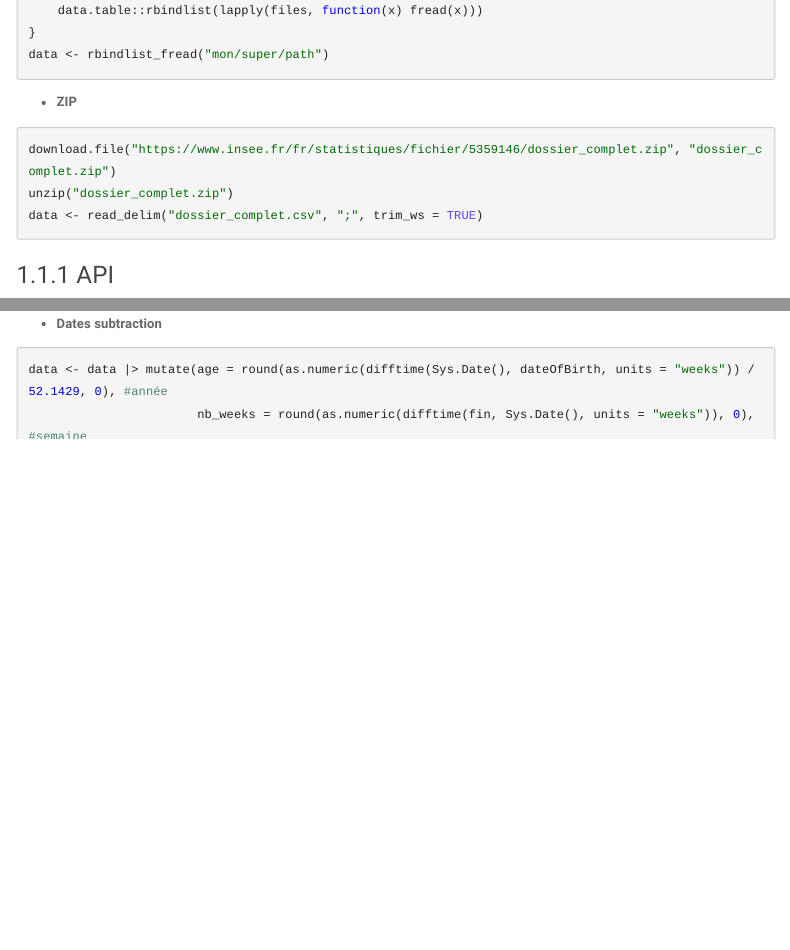
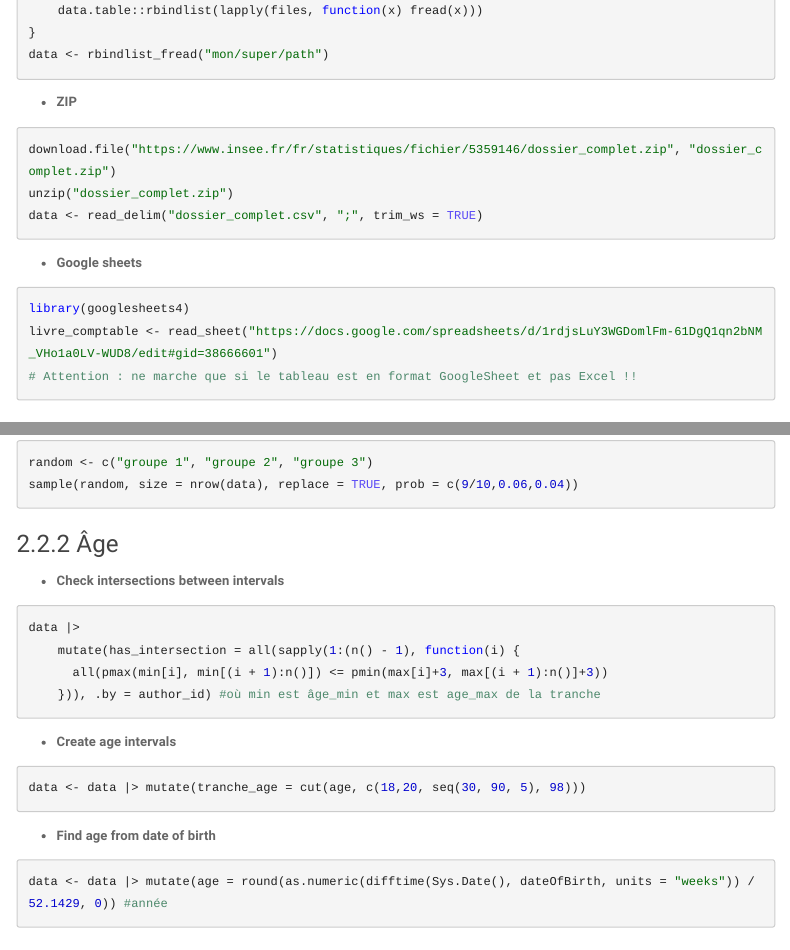
Before and after one commit to DianeThy/tips_R, an R Markdown document (scripts/Commandes utiles.Rmd): the page in a window 1100 px wide, from 880 px down, and a second part further down, joined at a grey line. Rendered offline with R 4.5, knitr and Pandoc, with nearby package versions; some code elsewhere in the file could not run offline; menus at the side of the page are left out; column names are cleaned by a stand-in for the janitor package.

Commit message:
last tips

````diff
--- a/scripts/Commandes utiles.Rmd
+++ b/scripts/Commandes utiles.Rmd
@@ -70,6 +70,16 @@ download.file("https://www.insee.fr/fr/statistiques/fichier/5359146/dossier_comp
 unzip("dossier_complet.zip")
 data <- read_delim("dossier_complet.csv", ";", trim_ws = TRUE)
 ```
+
++ **Google sheets**
+
+```{r}
+library(googlesheets4)
+livre_comptable <- read_sheet("https://docs.google.com/spreadsheets/d/1rdjsLuY3WGDomlFm-61DgQ1qn2bNM_VHo1a0LV-WUD8/edit#gid=38666601")
+# Attention : ne marche que si le tableau est en format GoogleSheet et pas Excel !!
+```
+
+
 
 
 
@@ -220,8 +234,7 @@ data$Date <- format(as.Date(data$Date, format = "%Y-%m-%d %H:%M:%S"),"%d %B %Y")
 + **Dates subtraction**
 
 ```{r}
-data <- data |> mutate(age = round(as.numeric(difftime(Sys.Date(), dateOfBirth, units = "weeks")) / 52.1429, 0), #année
-                       nb_weeks = round(as.numeric(difftime(fin, Sys.Date(), units = "weeks")), 0), #semaine
+data <- data |> mutate(nb_weeks = round(as.numeric(difftime(fin, Sys.Date(), units = "weeks")), 0), #semaine
                        nb_month = round(as.numeric(difftime(fin, Sys.Date(), units = "weeks") /4.34524), 0)) #mois
 ```
 
@@ -415,6 +423,30 @@ data <- data |> mutate(tranche_age = cut(age, c(18,20, seq(30, 90, 5), 98)))
 random <- c("groupe 1", "groupe 2", "groupe 3")
 sample(random, size = nrow(data), replace = TRUE, prob = c(9/10,0.06,0.04))
 ```
+
+### Âge
+
++ **Check intersections between intervals**
+
+```{r}
+data |>
+    mutate(has_intersection = all(sapply(1:(n() - 1), function(i) {
+      all(pmax(min[i], min[(i + 1):n()]) <= pmin(max[i]+3, max[(i + 1):n()]+3))
+    })), .by = author_id) #où min est âge_min et max est age_max de la tranche
+```
+
++ **Create age intervals**
+
+```{r}
+data <- data |> mutate(tranche_age = cut(age, c(18,20, seq(30, 90, 5), 98)))
+```
+
++ **Find age from date of birth**
+
+```{r}
+data <- data |> mutate(age = round(as.numeric(difftime(Sys.Date(), dateOfBirth, units = "weeks")) / 52.1429, 0)) #année
+```
+
 
 
 
````
Also changed, not shown: scripts/Commandes utiles.Rmd (38 more changed lines).
